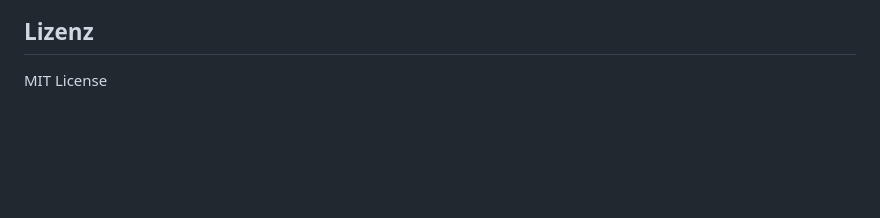
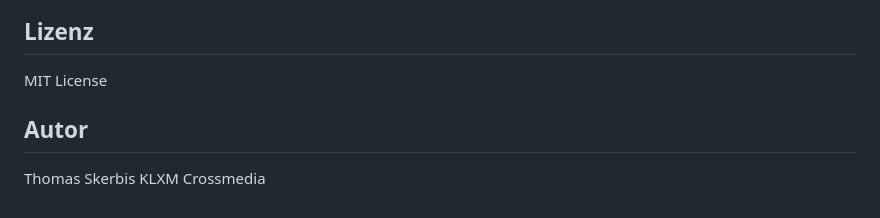
Before and after one commit to KLXM/upkeep, a Markdown page: README.md, the part around the change. GitHub-like rendering; blank space fills up the shorter version.

```diff
--- a/README.md
+++ b/README.md
@@ -311,3 +311,6 @@ Domain-Umzug:   old-company.com → https://new-company.com
 ## Lizenz
 
 MIT License
+
+## Autor
+Thomas Skerbis KLXM Crossmedia
```
